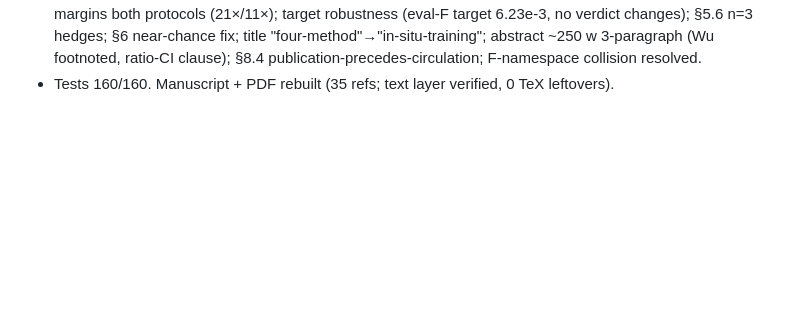
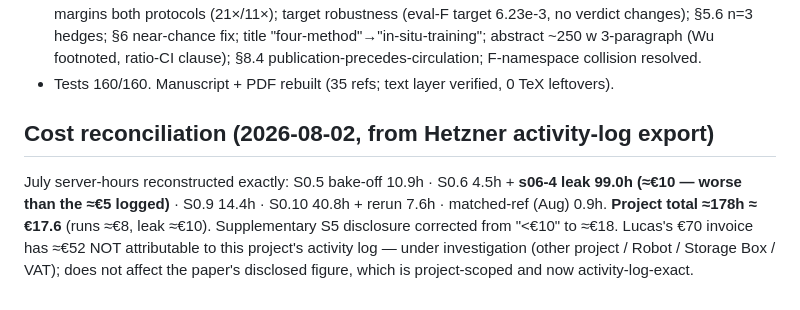
Before and after one commit to LTalandier/Project_SSM, a Markdown page: shared/results_log.md, the part around the change. Drawn GitHub-style; blank space fills up the shorter version.

Commit message:
Cost disclosure corrected from activity-log reconstruction: Stage-0 Hetzner = ~79h runs (~EUR 8) + 99h idle-server incident (~EUR 10) = ~EUR 18 total (was '<EUR 10')
Co-Authored-By: Claude Fable 5 <noreply@anthropic.com>
Claude-Session: https://claude.ai/code/session_01LfmB3JTg7UMZJgrZa4ncQ4

```diff
--- a/shared/results_log.md
+++ b/shared/results_log.md
@@ -1468,3 +1468,12 @@ Memo: `results/s0_10/s0_10.md`. Paper: §5.1/5.5/5.6/6/1.3/8.5 + abstract + F6/F
   "four-method"→"in-situ-training"; abstract ~250 w 3-paragraph (Wu footnoted, ratio-CI
   clause); §8.4 publication-precedes-circulation; F-namespace collision resolved.
 - Tests 160/160. Manuscript + PDF rebuilt (35 refs; text layer verified, 0 TeX leftovers).
+
+## Cost reconciliation (2026-08-02, from Hetzner activity-log export)
+July server-hours reconstructed exactly: S0.5 bake-off 10.9h · S0.6 4.5h + **s06-4 leak
+99.0h (≈€10 — worse than the ≈€5 logged)** · S0.9 14.4h · S0.10 40.8h + rerun 7.6h ·
+matched-ref (Aug) 0.9h. **Project total ≈178h ≈ €17.6** (runs ≈€8, leak ≈€10).
+Supplementary S5 disclosure corrected from "<€10" to ≈€18. Lucas's €70 invoice has ≈€52
+NOT attributable to this project's activity log — under investigation (other project /
+Robot / Storage Box / VAT); does not affect the paper's disclosed figure, which is
+project-scoped and now activity-log-exact.
```
Also changed, not shown: paper/supplementary.md (+3 -1 lines).
